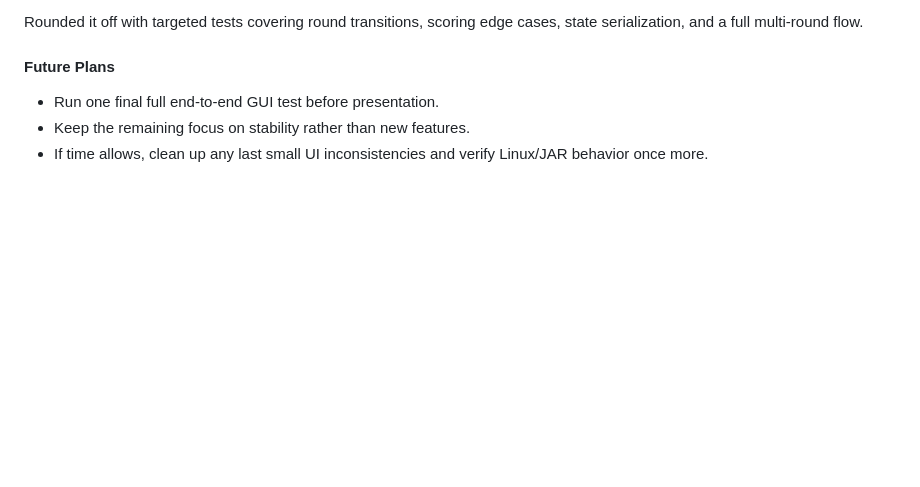
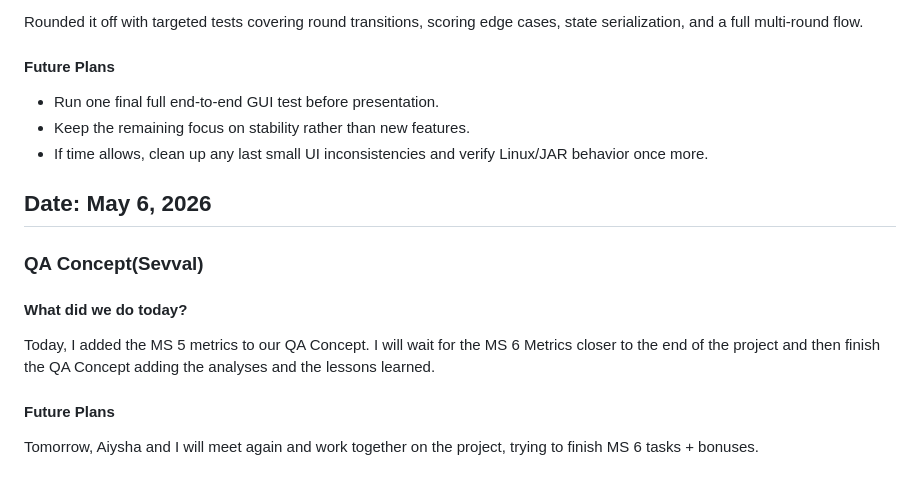
Before and after one commit to ayanomaliy/not-frantic, a Markdown page: docs/Diary.md, the part around the change. Rendered like a GitHub page; blank space fills up the shorter version.

Commit message:
diary update

```diff
--- a/docs/Diary.md
+++ b/docs/Diary.md
@@ -886,3 +886,15 @@ Rounded it off with targeted tests covering round transitions, scoring edge case
 * Run one final full end-to-end GUI test before presentation.
 * Keep the remaining focus on stability rather than new features.
 * If time allows, clean up any last small UI inconsistencies and verify Linux/JAR behavior once more.
+
+## Date: May 6, 2026
+
+### QA Concept(Sevval)
+
+#### What did we do today?
+
+Today, I added the MS 5 metrics to our QA Concept. I will wait for the MS 6 Metrics closer to the end of the project and then finish the QA Concept adding the analyses and the lessons learned.
+
+#### Future Plans
+
+Tomorrow, Aiysha and I will meet again and work together on the project, trying to finish MS 6 tasks + bonuses.
```
